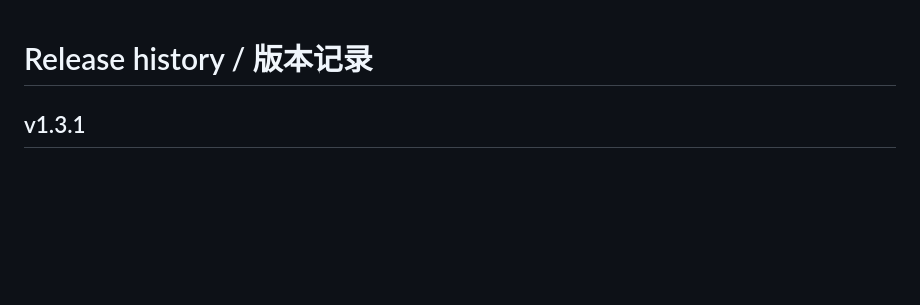
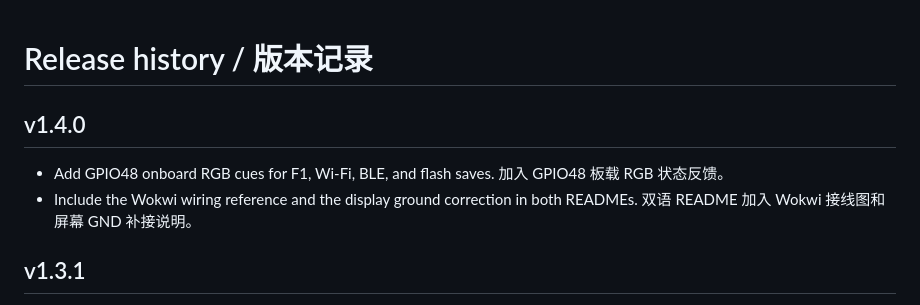
Before and after one commit to uim-g/ESP32-DeskConsole, a Markdown page: CHANGELOG.md, the part around the change. GitHub-like rendering; blank space fills up the shorter version.

```diff
--- a/CHANGELOG.md
+++ b/CHANGELOG.md
@@ -1,4 +1,9 @@
 # Release history / 版本记录
+
+## v1.4.0
+
+- Add GPIO48 onboard RGB cues for F1, Wi-Fi, BLE, and flash saves. 加入 GPIO48 板载 RGB 状态反馈。
+- Include the Wokwi wiring reference and the display ground correction in both READMEs. 双语 README 加入 Wokwi 接线图和屏幕 GND 补接说明。
 
 ## v1.3.1
 
```
Also changed, not shown: README.md (+10 -0 lines), README.zh-CN.md (+10 -0 lines), docs/wokwi-wiring.png (added), 3 other files.
